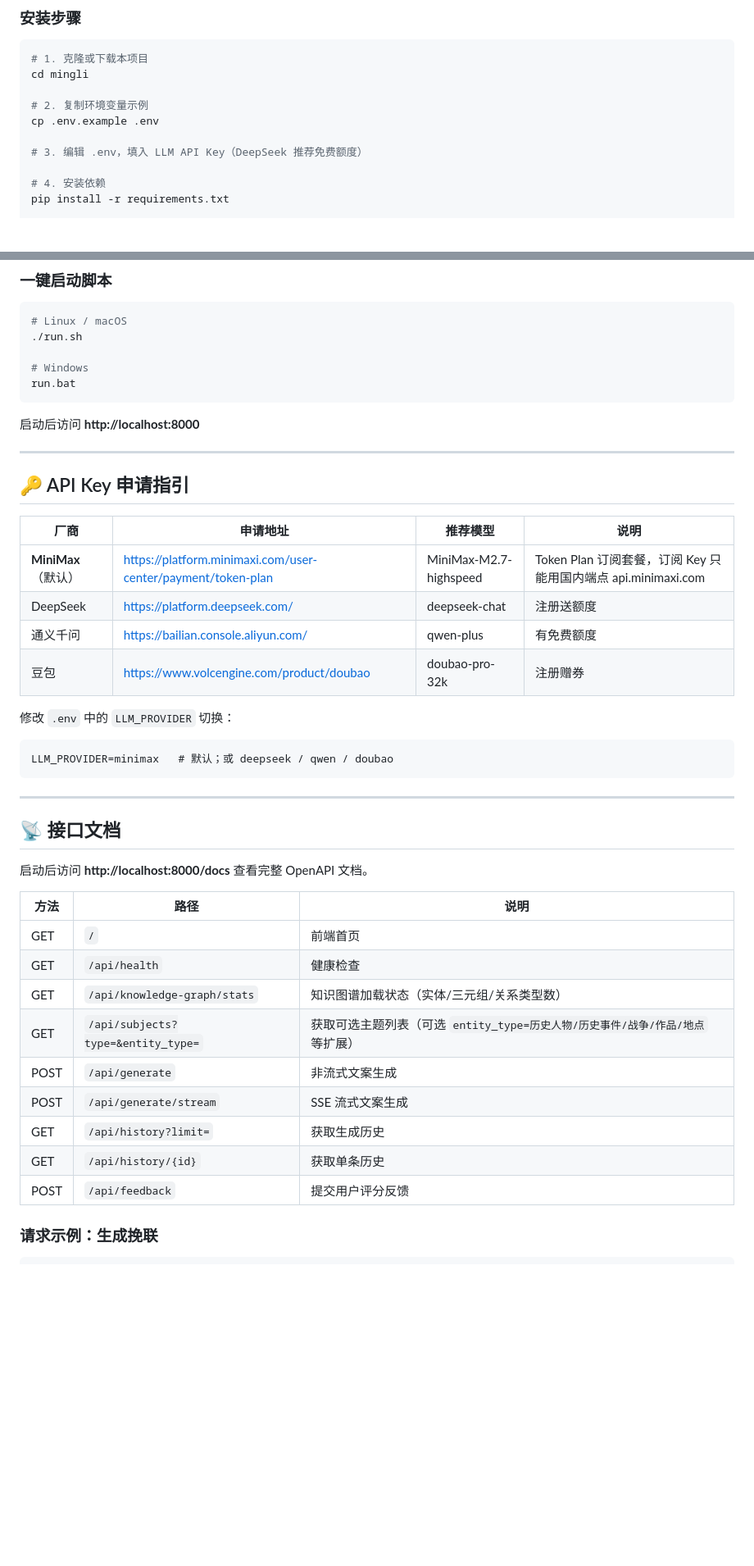
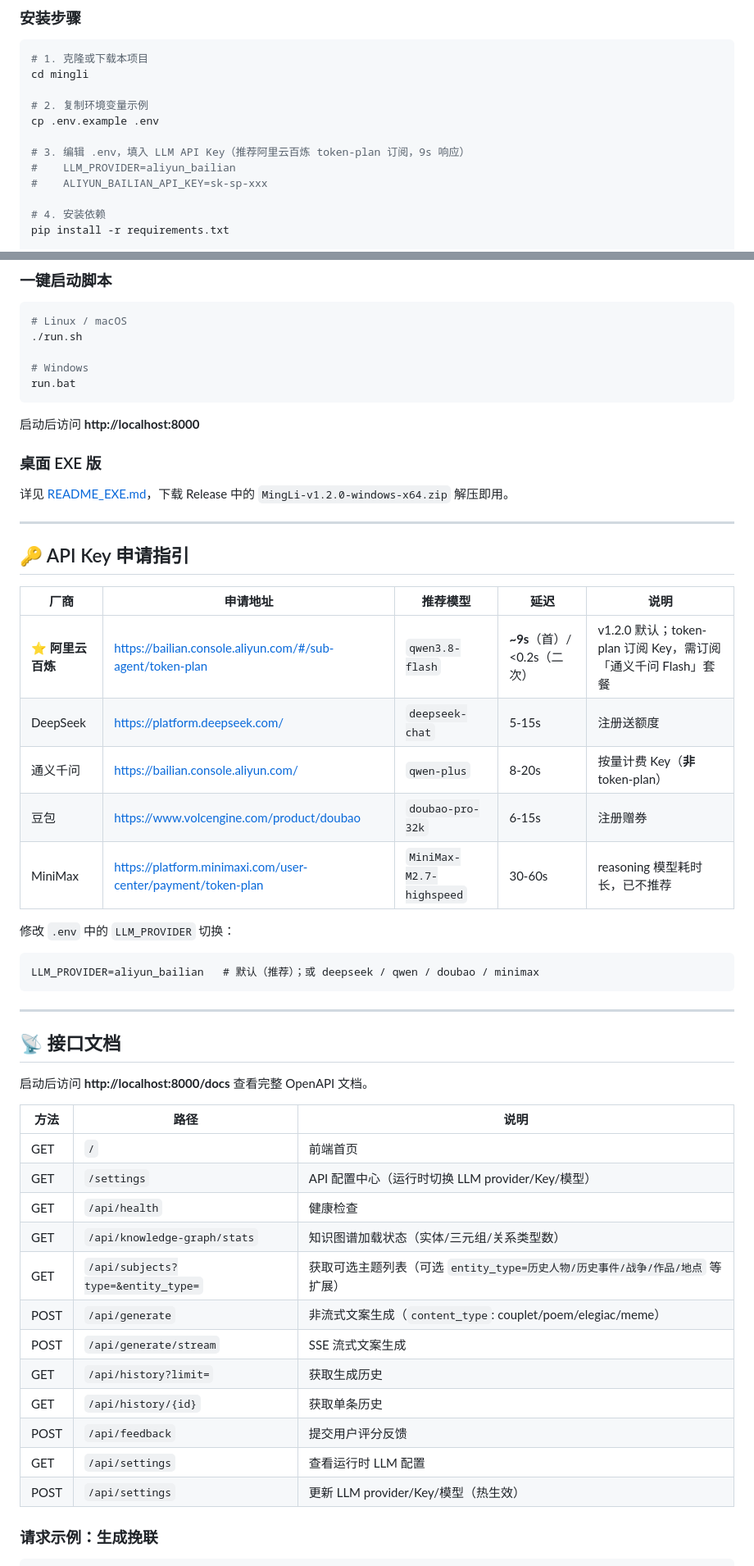
Before and after one commit to huanghunheiyue/MingLi, a Markdown page: README.md, 2 parts joined by grey strips. Shown at 82% size. GitHub-like rendering; blank space fills up the shorter version.

````diff
--- a/README.md
+++ b/README.md
@@ -39,7 +51,9 @@ cd mingli
 # 2. 复制环境变量示例
 cp .env.example .env
 
-# 3. 编辑 .env，填入 LLM API Key（DeepSeek 推荐免费额度）
+# 3. 编辑 .env，填入 LLM API Key（推荐阿里云百炼 token-plan 订阅，9s 响应）
+#    LLM_PROVIDER=aliyun_bailian
+#    ALIYUN_BAILIAN_API_KEY=sk-sp-xxx
 
 # 4. 安装依赖
 pip install -r requirements.txt
@@ -62,20 +76,24 @@ run.bat
 
 启动后访问 **http://localhost:8000**
 
+### 桌面 EXE 版
+详见 [README_EXE.md](./README_EXE.md)，下载 Release 中的 `MingLi-v1.2.0-windows-x64.zip` 解压即用。
+
 ---
 
 ## 🔑 API Key 申请指引
 
-| 厂商 | 申请地址 | 推荐模型 | 说明 |
-|------|---------|---------|------|
-| **MiniMax**（默认）| https://platform.minimaxi.com/user-center/payment/token-plan | MiniMax-M2.7-highspeed | Token Plan 订阅套餐，订阅 Key 只能用国内端点 api.minimaxi.com |
-| DeepSeek | https://platform.deepseek.com/ | deepseek-chat | 注册送额度 |
-| 通义千问 | https://bailian.console.aliyun.com/ | qwen-plus | 有免费额度 |
-| 豆包 | https://www.volcengine.com/product/doubao | doubao-pro-32k | 注册赠券 |
+| 厂商 | 申请地址 | 推荐模型 | 延迟 | 说明 |
+|------|---------|---------|------|------|
+| ⭐ **阿里云百炼** | https://bailian.console.aliyun.com/#/sub-agent/token-plan | `qwen3.8-flash` | **~9s**（首）/ <0.2s（二次）| v1.2.0 默认；token-plan 订阅 Key，需订阅「通义千问 Flash」套餐 |
+| DeepSeek | https://platform.deepseek.com/ | `deepseek-chat` | 5-15s | 注册送额度 |
+| 通义千问 | https://bailian.console.aliyun.com/ | `qwen-plus` | 8-20s | 按量计费 Key（**非** token-plan） |
+| 豆包 | https://www.volcengine.com/product/doubao | `doubao-pro-32k` | 6-15s | 注册赠券 |
+| MiniMax | https://platform.minimaxi.com/user-center/payment/token-plan | `MiniMax-M2.7-highspeed` | 30-60s | reasoning 模型耗时长，已不推荐 |
 
 修改 `.env` 中的 `LLM_PROVIDER` 切换：
 ```
-LLM_PROVIDER=minimax   # 默认；或 deepseek / qwen / doubao
+LLM_PROVIDER=aliyun_bailian   # 默认（推荐）；或 deepseek / qwen / doubao / minimax
 ```
 
 ---
@@ -87,14 +105,17 @@ LLM_PROVIDER=minimax   # 默认；或 deepseek / qwen / doubao
 | 方法 | 路径 | 说明 |
 |------|------|------|
 | GET  | `/`                       | 前端首页 |
+| GET  | `/settings`               | API 配置中心（运行时切换 LLM provider/Key/模型） |
 | GET  | `/api/health`             | 健康检查 |
 | GET  | `/api/knowledge-graph/stats` | 知识图谱加载状态（实体/三元组/关系类型数） |
 | GET  | `/api/subjects?type=&entity_type=` | 获取可选主题列表（可选 `entity_type=历史人物/历史事件/战争/作品/地点` 等扩展） |
-| POST | `/api/generate`           | 非流式文案生成 |
+| POST | `/api/generate`           | 非流式文案生成（`content_type`: couplet/poem/elegiac/meme） |
 | POST | `/api/generate/stream`    | SSE 流式文案生成 |
 | GET  | `/api/history?limit=`     | 获取生成历史 |
 | GET  | `/api/history/{id}`       | 获取单条历史 |
 | POST | `/api/feedback`           | 提交用户评分反馈 |
+| GET  | `/api/settings`           | 查看运行时 LLM 配置 |
+| POST | `/api/settings`           | 更新 LLM provider/Key/模型（热生效） |
 
 ### 请求示例：生成挽联
 
````
Also changed, not shown: other parts of README.md (+81 -24 lines).
